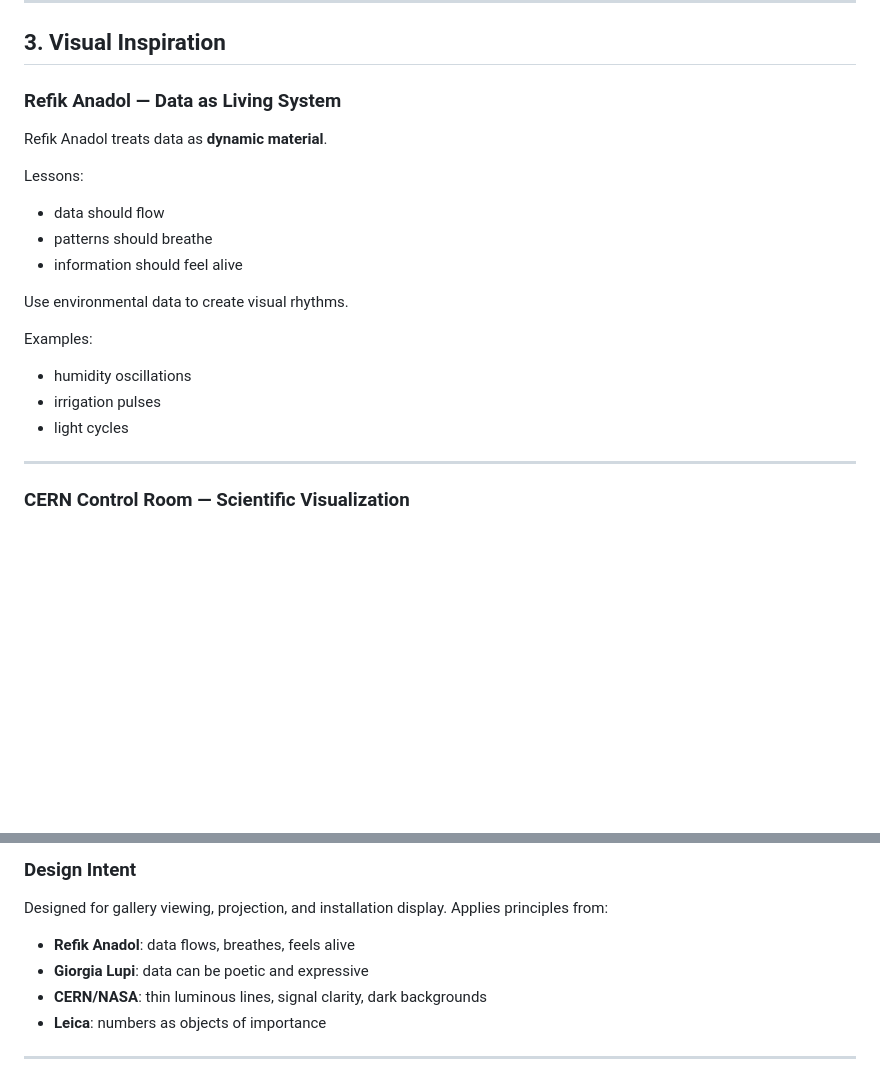
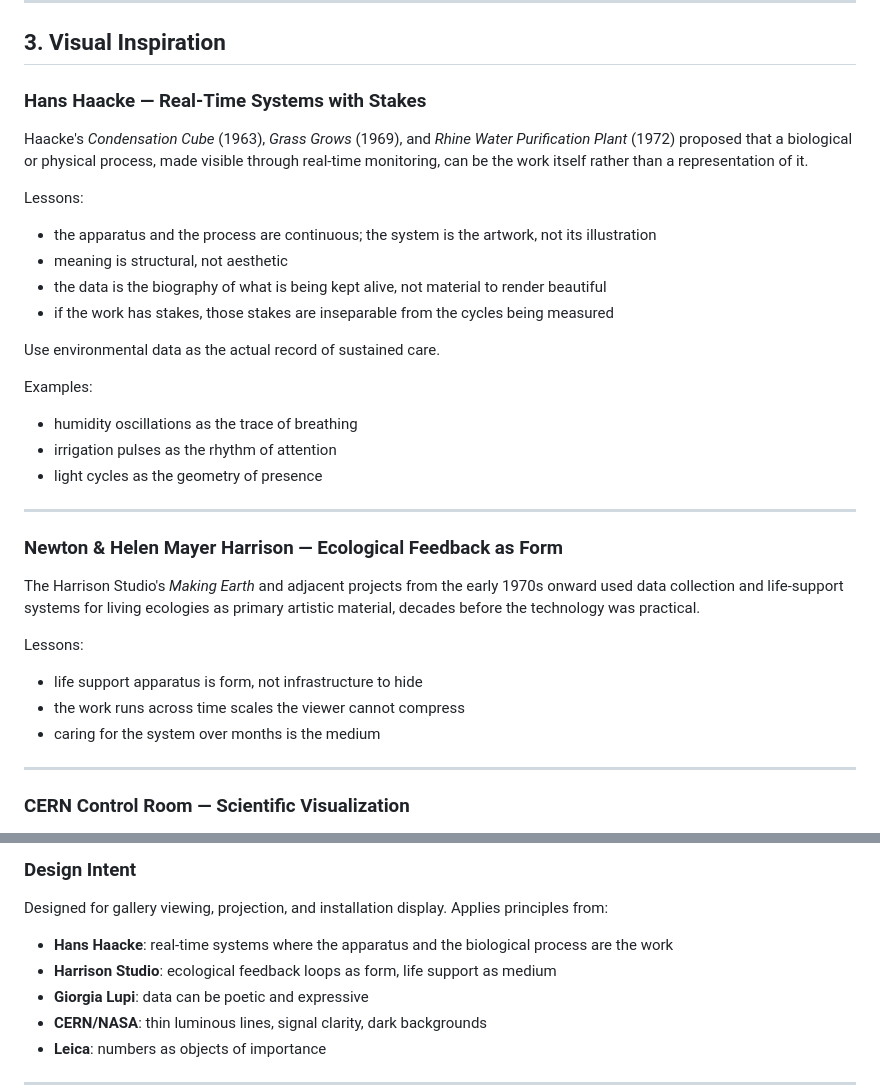
Before and after one commit to flyinthelyceum/grow-lab, a Markdown page: docs/UI_UX_DESIGN_REFERENCE.md, 2 parts joined by grey strips. GitHub-like rendering; blank space fills up the shorter version.

Commit message:
docs(ui_ux): retire Anadol as primary visual inspiration; restore Haacke + Harrison Studio lineage from project's stated theology

```diff
--- a/docs/UI_UX_DESIGN_REFERENCE.md
+++ b/docs/UI_UX_DESIGN_REFERENCE.md
@@ -115,23 +115,36 @@ Historical context reveals environmental patterns.
 
 ## 3. Visual Inspiration
 
-### Refik Anadol — Data as Living System
+### Hans Haacke — Real-Time Systems with Stakes
 
-Refik Anadol treats data as **dynamic material**.
+Haacke's *Condensation Cube* (1963), *Grass Grows* (1969), and *Rhine Water Purification Plant* (1972) proposed that a biological or physical process, made visible through real-time monitoring, can be the work itself rather than a representation of it.
 
 Lessons:
 
-- data should flow
-- patterns should breathe
-- information should feel alive
+- the apparatus and the process are continuous; the system is the artwork, not its illustration
+- meaning is structural, not aesthetic
+- the data is the biography of what is being kept alive, not material to render beautiful
+- if the work has stakes, those stakes are inseparable from the cycles being measured
 
-Use environmental data to create visual rhythms.
+Use environmental data as the actual record of sustained care.
 
 Examples:
 
-- humidity oscillations
-- irrigation pulses
-- light cycles
+- humidity oscillations as the trace of breathing
+- irrigation pulses as the rhythm of attention
+- light cycles as the geometry of presence
+
+---
+
+### Newton & Helen Mayer Harrison — Ecological Feedback as Form
+
+The Harrison Studio's *Making Earth* and adjacent projects from the early 1970s onward used data collection and life-support systems for living ecologies as primary artistic material, decades before the technology was practical.
+
+Lessons:
+
+- life support apparatus is form, not infrastructure to hide
+- the work runs across time scales the viewer cannot compress
+- caring for the system over months is the medium
 
 ---
 
@@ -357,7 +370,8 @@ Single information surface with priority-based hover routing:
 
 Designed for gallery viewing, projection, and installation display. Applies principles from:
 
-- **Refik Anadol**: data flows, breathes, feels alive
+- **Hans Haacke**: real-time systems where the apparatus and the biological process are the work
+- **Harrison Studio**: ecological feedback loops as form, life support as medium
 - **Giorgia Lupi**: data can be poetic and expressive
 - **CERN/NASA**: thin luminous lines, signal clarity, dark backgrounds
 - **Leica**: numbers as objects of importance
```
